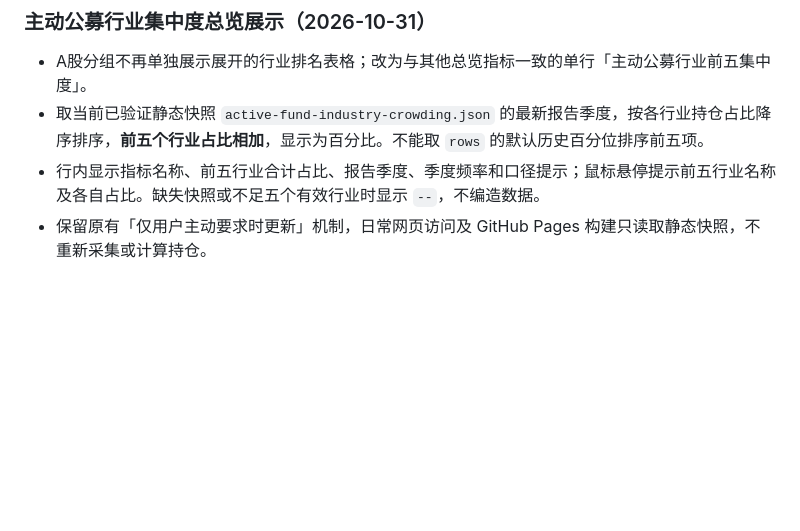
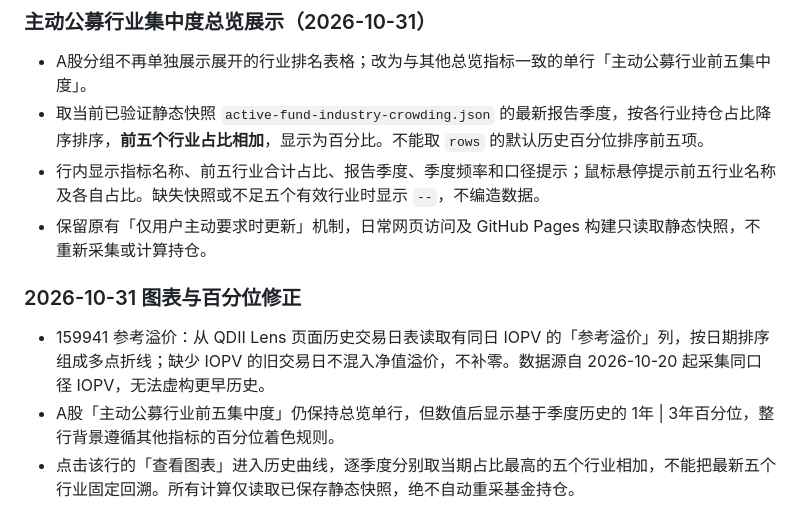
Before and after one commit to xf5464/DailyReview, a Markdown page: docs/system-design.md, the part around the change. Drawn GitHub-style; blank space fills up the shorter version.

Commit message:
Document ETF reference premium history and fund concentration chart fixes

```diff
--- a/docs/system-design.md
+++ b/docs/system-design.md
@@ -379,3 +379,10 @@ FRED 的中国换手率 DDEM01CNA156NWDB 为年度且停留于2020年，无法
 - 取当前已验证静态快照 `active-fund-industry-crowding.json` 的最新报告季度，按各行业持仓占比降序排序，**前五个行业占比相加**，显示为百分比。不能取 `rows` 的默认历史百分位排序前五项。
 - 行内显示指标名称、前五行业合计占比、报告季度、季度频率和口径提示；鼠标悬停提示前五行业名称及各自占比。缺失快照或不足五个有效行业时显示 `--`，不编造数据。
 - 保留原有「仅用户主动要求时更新」机制，日常网页访问及 GitHub Pages 构建只读取静态快照，不重新采集或计算持仓。
+
+
+### 2026-10-31 图表与百分位修正
+
+- 159941 参考溢价：从 QDII Lens 页面历史交易日表读取有同日 IOPV 的「参考溢价」列，按日期排序组成多点折线；缺少 IOPV 的旧交易日不混入净值溢价，不补零。数据源自 2026-10-20 起采集同口径 IOPV，无法虚构更早历史。
+- A股「主动公募行业前五集中度」仍保持总览单行，但数值后显示基于季度历史的 1年 | 3年百分位，整行背景遵循其他指标的百分位着色规则。
+- 点击该行的「查看图表」进入历史曲线，逐季度分别取当期占比最高的五个行业相加，不能把最新五个行业固定回溯。所有计算仅读取已保存静态快照，绝不自动重采基金持仓。
```
